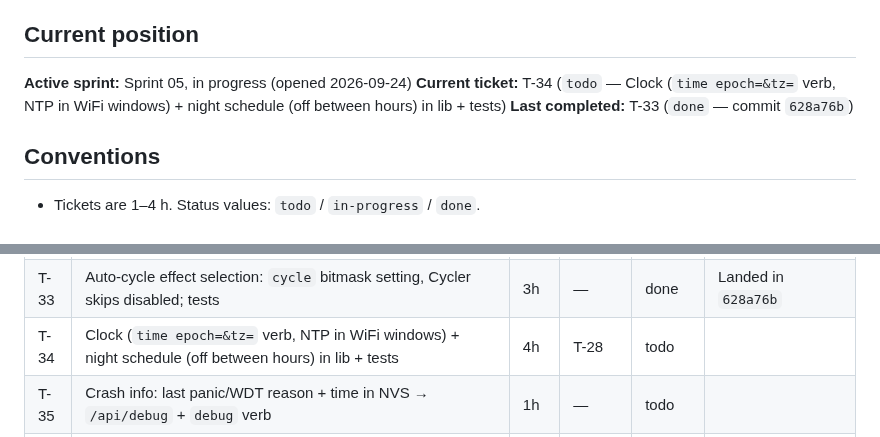
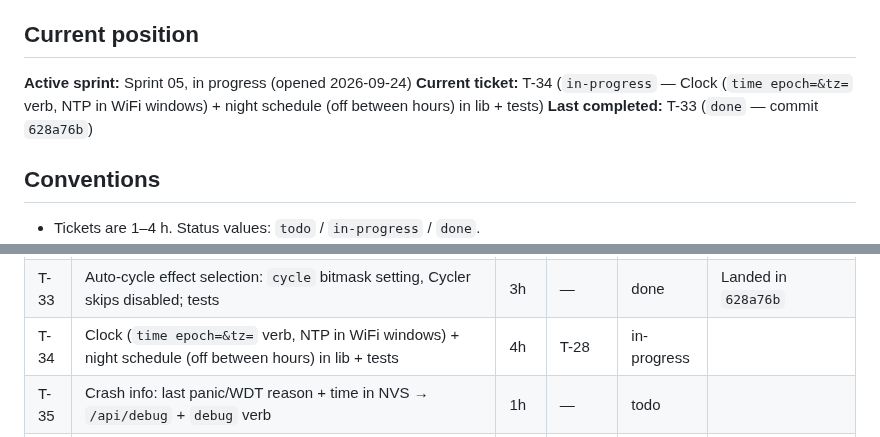
Before and after one commit to the-louie/rgb-owl, a Markdown page: TODO.md, 2 parts joined by grey strips. Drawn GitHub-style.

Commit message:
T-34: start

```diff
--- a/TODO.md
+++ b/TODO.md
@@ -6,7 +6,7 @@ Spec: [SPEC.md](SPEC.md). Agent rules and ledger: [AGENTS.md](AGENTS.md).
 ## Current position
 
 **Active sprint:** Sprint 05, in progress (opened 2026-09-24)
-**Current ticket:** T-34 (`todo` — Clock (`time epoch=&tz=` verb, NTP in WiFi windows) + night schedule (off between hours) in lib + tests)
+**Current ticket:** T-34 (`in-progress` — Clock (`time epoch=&tz=` verb, NTP in WiFi windows) + night schedule (off between hours) in lib + tests)
 **Last completed:** T-33 (`done` — commit `628a76b`)
 
 ## Conventions
@@ -108,7 +108,7 @@ screens work; the night schedule turns the LEDs off.
 | T-31 | Boot status LED phases (BLE, WiFi, update placeholder); phase sequencer in lib + tests; boot walk removed (test pattern stays) | 3h | T-28 | done | SPEC v2 §Boot status; Landed in `c5d50df` |
 | T-32 | New-phone pairing only in the first 3 min after boot | 2h | — | done | Landed in `afff6b1` |
 | T-33 | Auto-cycle effect selection: `cycle` bitmask setting, Cycler skips disabled; tests | 3h | — | done | Landed in `628a76b` |
-| T-34 | Clock (`time epoch=&tz=` verb, NTP in WiFi windows) + night schedule (off between hours) in lib + tests | 4h | T-28 | todo | |
+| T-34 | Clock (`time epoch=&tz=` verb, NTP in WiFi windows) + night schedule (off between hours) in lib + tests | 4h | T-28 | in-progress | |
 | T-35 | Crash info: last panic/WDT reason + time in NVS → `/api/debug` + `debug` verb | 1h | — | todo | |
 | T-36 | App Settings: sliders, effect toggles, night schedule, GitHub project URL (`project` setting on the owl) | 4h | T-33, T-34 | todo | |
 | T-37 | App WiFi section: owl scan list + manual SSID, password, Test, Save gated on a pass | 3h | T-29, T-36 | todo | |
```
